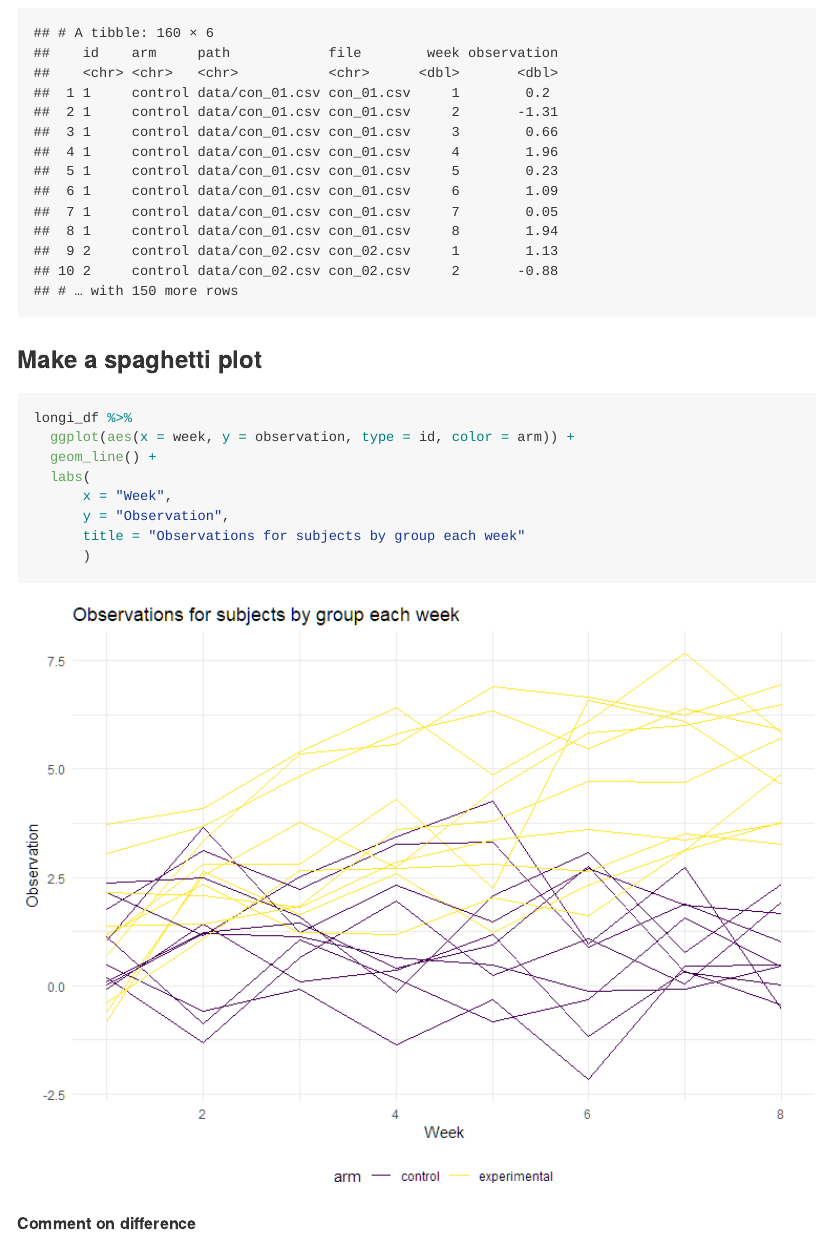
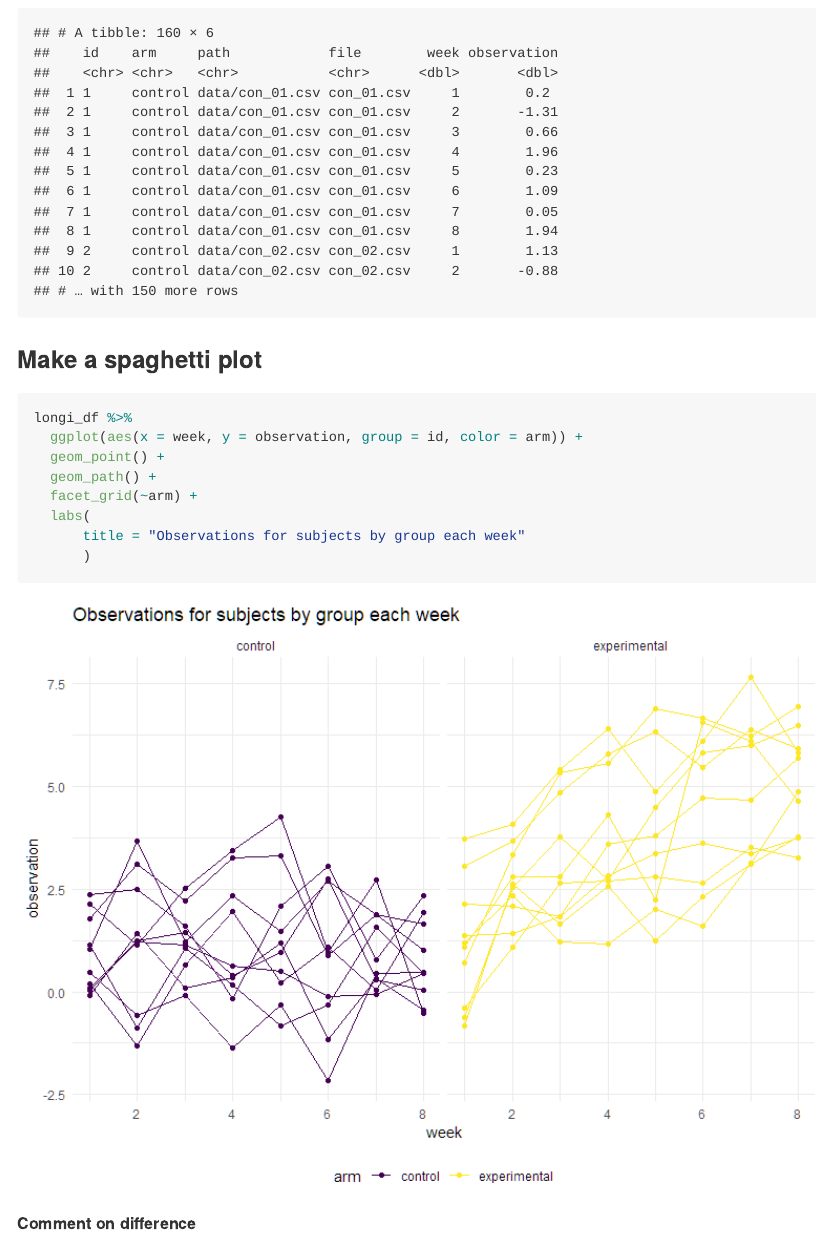
Before and after one commit to TongtongZhu12/p8105_hw5_tz2520, an R Markdown document (p8105_hw5_tz2520.Rmd): the page in a window 1100 px wide, from 790 px down. The pictures show the output file p8105_hw5_tz2520.md that the author committed with the source, drawn offline in the style of GitHub.

Commit message:
p1: plot change

````diff
--- a/p8105_hw5_tz2520.Rmd
+++ b/p8105_hw5_tz2520.Rmd
@@ -62,11 +62,11 @@ longi_df
 
 ```{r}
 longi_df %>%
-  ggplot(aes(x = week, y = observation, type = id, color = arm)) +
-  geom_line() +
+  ggplot(aes(x = week, y = observation, group = id, color = arm)) +
+  geom_point() +
+  geom_path() +
+  facet_grid(~arm) +
   labs(
-      x = "Week",
-      y = "Observation",
       title = "Observations for subjects by group each week"
       )
 ```
````
Also changed, not shown: p8105_hw5_tz2520.md, p8105_hw5_tz2520_files/figure-gfm/unnamed-chunk-2-1.png, p8105_hw5_tz2520.Rmd (1 more changed lines).
